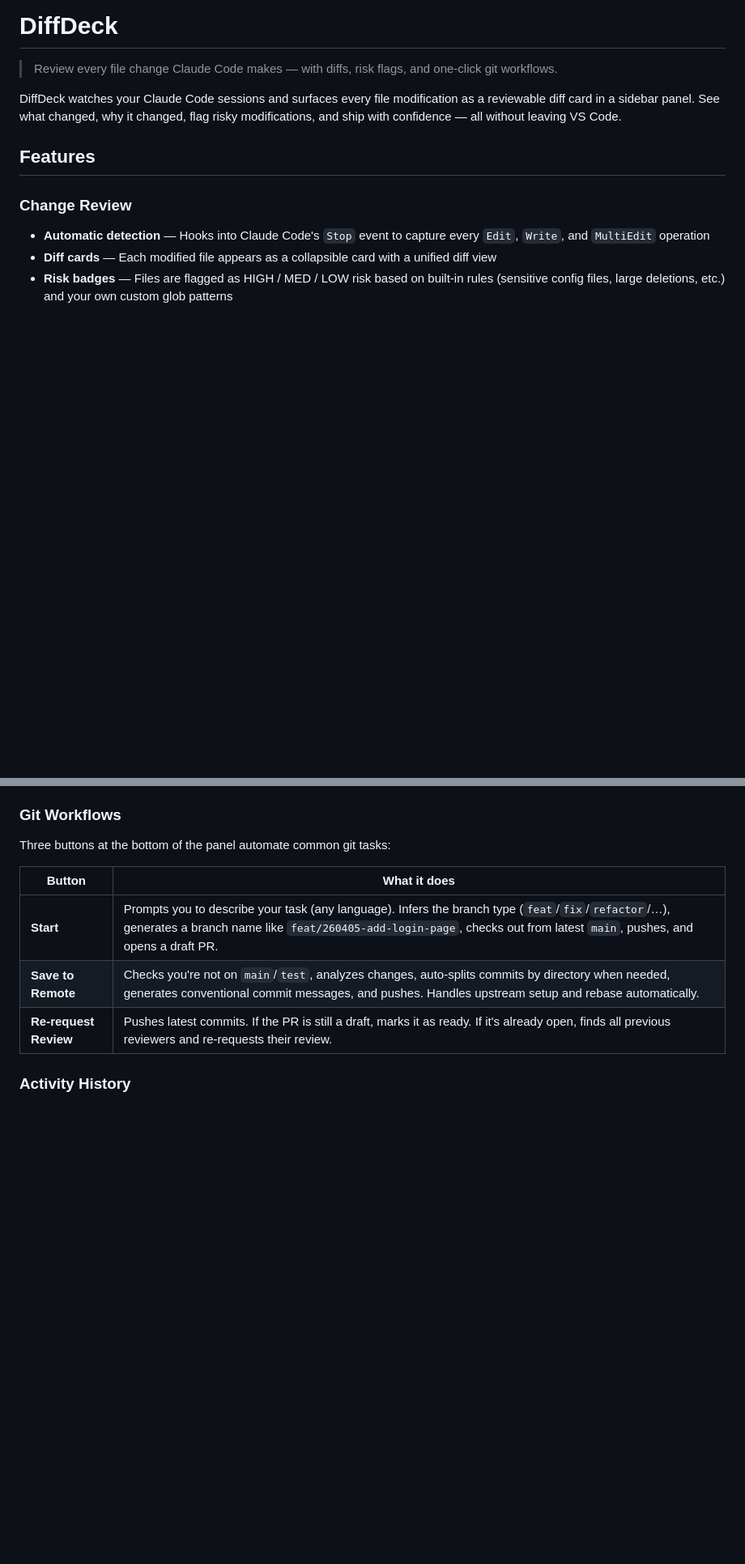
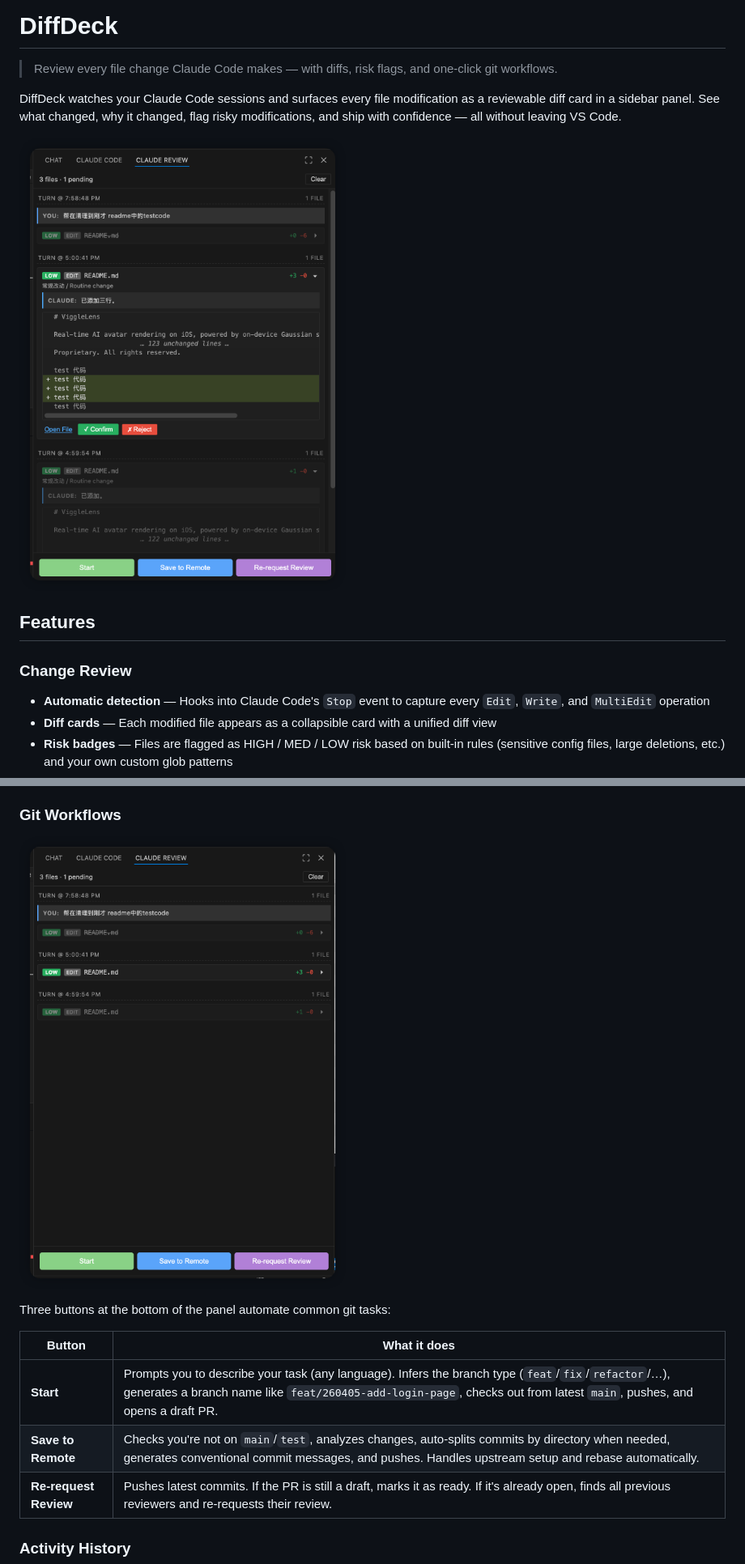
Before and after one commit to ZhangHexiao/ClaudeDiffDeck, a Markdown page: README.md, 2 parts joined by grey strips. Shown at 81% size. Drawn GitHub-style; pictures changed too: media/screenshot-review.png (added), media/screenshot-workflows.png (added); blank space fills up the shorter version.

```diff
--- a/README.md
+++ b/README.md
@@ -3,6 +3,8 @@
 > Review every file change Claude Code makes — with diffs, risk flags, and one-click git workflows.
 
 DiffDeck watches your Claude Code sessions and surfaces every file modification as a reviewable diff card in a sidebar panel. See what changed, why it changed, flag risky modifications, and ship with confidence — all without leaving VS Code.
+
+![DiffDeck — diff cards with risk badges, explanations, and confirm/reject](media/screenshot-review.png)
 
 ## Features
 
@@ -16,6 +18,8 @@ DiffDeck watches your Claude Code sessions and surfaces every file modification
 - **Confirm / Reject** — Confirm marks a change as reviewed; Reject marks it *and* opens VS Code's built-in diff editor so you can selectively revert lines
 
 ### Git Workflows
+
+![Git workflow buttons — Start, Save to Remote, Re-request Review](media/screenshot-workflows.png)
 
 Three buttons at the bottom of the panel automate common git tasks:
 
```
Also changed, not shown: other parts of README.md (+2 -2 lines), CHANGELOG.md (added, +22 -0 lines), 9 other files.
